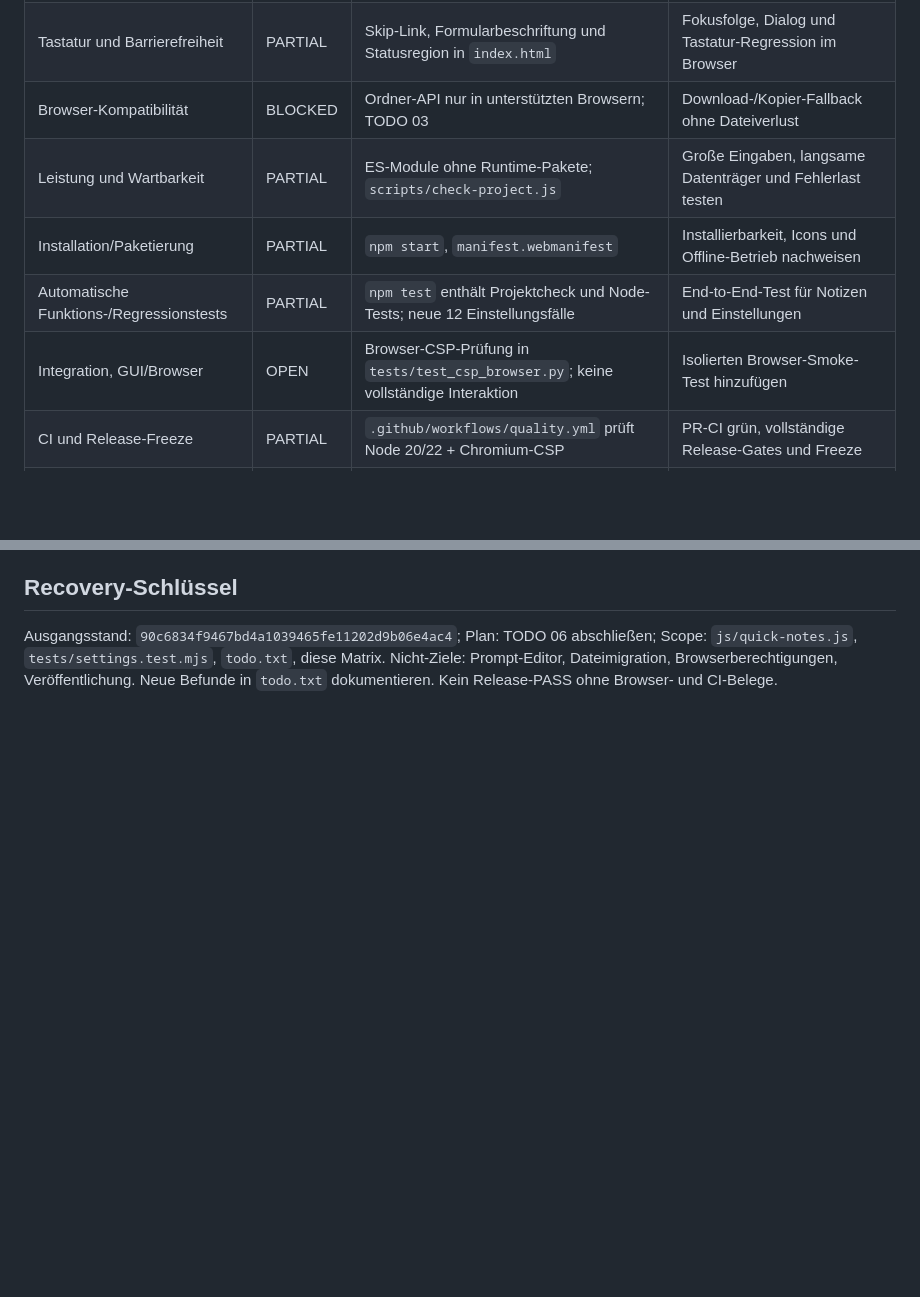
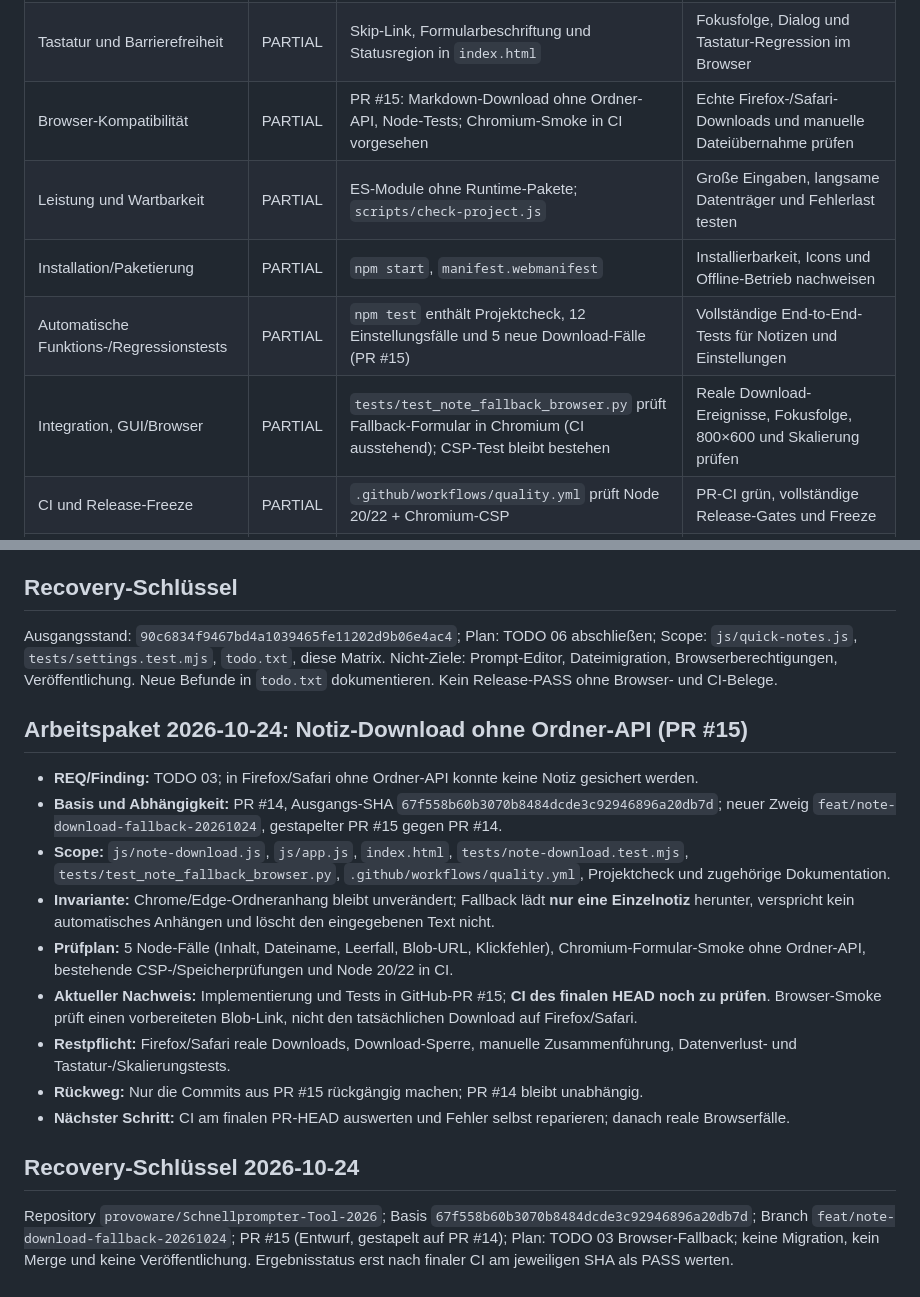
Before and after one commit to provoware/Schnellprompter-Tool-2026, a Markdown page: docs/RELEASE_MATRIX.md, 2 parts joined by grey strips. Drawn GitHub-style; blank space fills up the shorter version.

Commit message:
docs(release): Browser-Fallback, Grenzen und gestapelte PR-Nachweise ergänzen

```diff
--- a/docs/RELEASE_MATRIX.md
+++ b/docs/RELEASE_MATRIX.md
@@ -17,11 +17,11 @@ Ein grüner Projektcheck ist kein Beweis für vollständige Produkt- oder Browse
 | Design, Lesbarkeit, UX | OPEN | CSS/HTML vorhanden; keine aktuelle visuelle Abnahme für alle Zielgrößen | Browsercheck mit dokumentierten Screenshots |
 | 800×600, 100/150/200 % Skalierung | OPEN | Kein reproduzierbarer Nachweis in diesem Arbeitsstand | Größen und Überlauf in realem Browser prüfen |
 | Tastatur und Barrierefreiheit | PARTIAL | Skip-Link, Formularbeschriftung und Statusregion in `index.html` | Fokusfolge, Dialog und Tastatur-Regression im Browser |
-| Browser-Kompatibilität | BLOCKED | Ordner-API nur in unterstützten Browsern; TODO 03 | Download-/Kopier-Fallback ohne Dateiverlust |
+| Browser-Kompatibilität | PARTIAL | PR #15: Markdown-Download ohne Ordner-API, Node-Tests; Chromium-Smoke in CI vorgesehen | Echte Firefox-/Safari-Downloads und manuelle Dateiübernahme prüfen |
 | Leistung und Wartbarkeit | PARTIAL | ES-Module ohne Runtime-Pakete; `scripts/check-project.js` | Große Eingaben, langsame Datenträger und Fehlerlast testen |
 | Installation/Paketierung | PARTIAL | `npm start`, `manifest.webmanifest` | Installierbarkeit, Icons und Offline-Betrieb nachweisen |
-| Automatische Funktions-/Regressionstests | PARTIAL | `npm test` enthält Projektcheck und Node-Tests; neue 12 Einstellungsfälle | End-to-End-Test für Notizen und Einstellungen |
-| Integration, GUI/Browser | OPEN | Browser-CSP-Prüfung in `tests/test_csp_browser.py`; keine vollständige Interaktion | Isolierten Browser-Smoke-Test hinzufügen |
+| Automatische Funktions-/Regressionstests | PARTIAL | `npm test` enthält Projektcheck, 12 Einstellungsfälle und 5 neue Download-Fälle (PR #15) | Vollständige End-to-End-Tests für Notizen und Einstellungen |
+| Integration, GUI/Browser | PARTIAL | `tests/test_note_fallback_browser.py` prüft Fallback-Formular in Chromium (CI ausstehend); CSP-Test bleibt bestehen | Reale Download-Ereignisse, Fokusfolge, 800×600 und Skalierung prüfen |
 | CI und Release-Freeze | PARTIAL | `.github/workflows/quality.yml` prüft Node 20/22 + Chromium-CSP | PR-CI grün, vollständige Release-Gates und Freeze |
 | Dokumentation und Nutzer-Endabnahme | OPEN | README, Entwicklungsdokumentation und TODO vorhanden | Nach vollständiger technischer Reife eine gebündelte Kubuntu-/Sichtabnahme |
 
@@ -46,3 +46,28 @@ Ausgangsstand: `90c6834f9467bd4a1039465fe11202d9b06e4ac4`; Plan: TODO 06 abschli
 `js/quick-notes.js`, `tests/settings.test.mjs`, `todo.txt`, diese Matrix.
 Nicht-Ziele: Prompt-Editor, Dateimigration, Browserberechtigungen, Veröffentlichung.
 Neue Befunde in `todo.txt` dokumentieren. Kein Release-PASS ohne Browser- und CI-Belege.
+
+## Arbeitspaket 2026-10-24: Notiz-Download ohne Ordner-API (PR #15)
+
+- **REQ/Finding:** TODO 03; in Firefox/Safari ohne Ordner-API konnte keine Notiz gesichert werden.
+- **Basis und Abhängigkeit:** PR #14, Ausgangs-SHA `67f558b60b3070b8484dcde3c92946896a20db7d`;
+  neuer Zweig `feat/note-download-fallback-20261024`, gestapelter PR #15 gegen PR #14.
+- **Scope:** `js/note-download.js`, `js/app.js`, `index.html`, `tests/note-download.test.mjs`,
+  `tests/test_note_fallback_browser.py`, `.github/workflows/quality.yml`, Projektcheck und zugehörige Dokumentation.
+- **Invariante:** Chrome/Edge-Ordneranhang bleibt unverändert; Fallback lädt **nur eine Einzelnotiz** herunter,
+  verspricht kein automatisches Anhängen und löscht den eingegebenen Text nicht.
+- **Prüfplan:** 5 Node-Fälle (Inhalt, Dateiname, Leerfall, Blob-URL, Klickfehler),
+  Chromium-Formular-Smoke ohne Ordner-API, bestehende CSP-/Speicherprüfungen und Node 20/22 in CI.
+- **Aktueller Nachweis:** Implementierung und Tests in GitHub-PR #15; **CI des finalen HEAD noch zu prüfen**.
+  Browser-Smoke prüft einen vorbereiteten Blob-Link, nicht den tatsächlichen Download auf Firefox/Safari.
+- **Restpflicht:** Firefox/Safari reale Downloads, Download-Sperre, manuelle Zusammenführung,
+  Datenverlust- und Tastatur-/Skalierungstests.
+- **Rückweg:** Nur die Commits aus PR #15 rückgängig machen; PR #14 bleibt unabhängig.
+- **Nächster Schritt:** CI am finalen PR-HEAD auswerten und Fehler selbst reparieren; danach reale Browserfälle.
+
+## Recovery-Schlüssel 2026-10-24
+
+Repository `provoware/Schnellprompter-Tool-2026`; Basis `67f558b60b3070b8484dcde3c92946896a20db7d`;
+Branch `feat/note-download-fallback-20261024`; PR #15 (Entwurf, gestapelt auf PR #14);
+Plan: TODO 03 Browser-Fallback; keine Migration, kein Merge und keine Veröffentlichung.
+Ergebnisstatus erst nach finaler CI am jeweiligen SHA als PASS werten.
```
